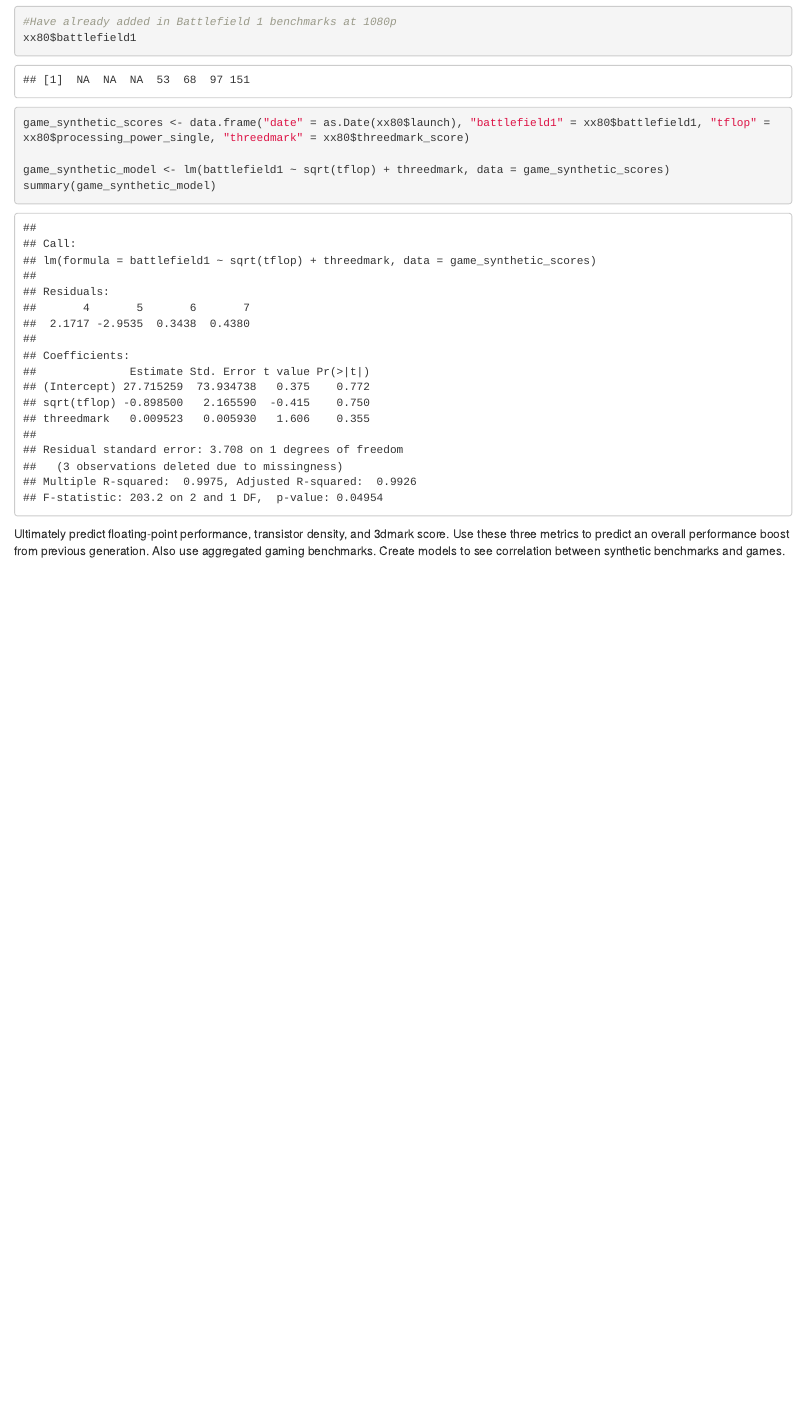
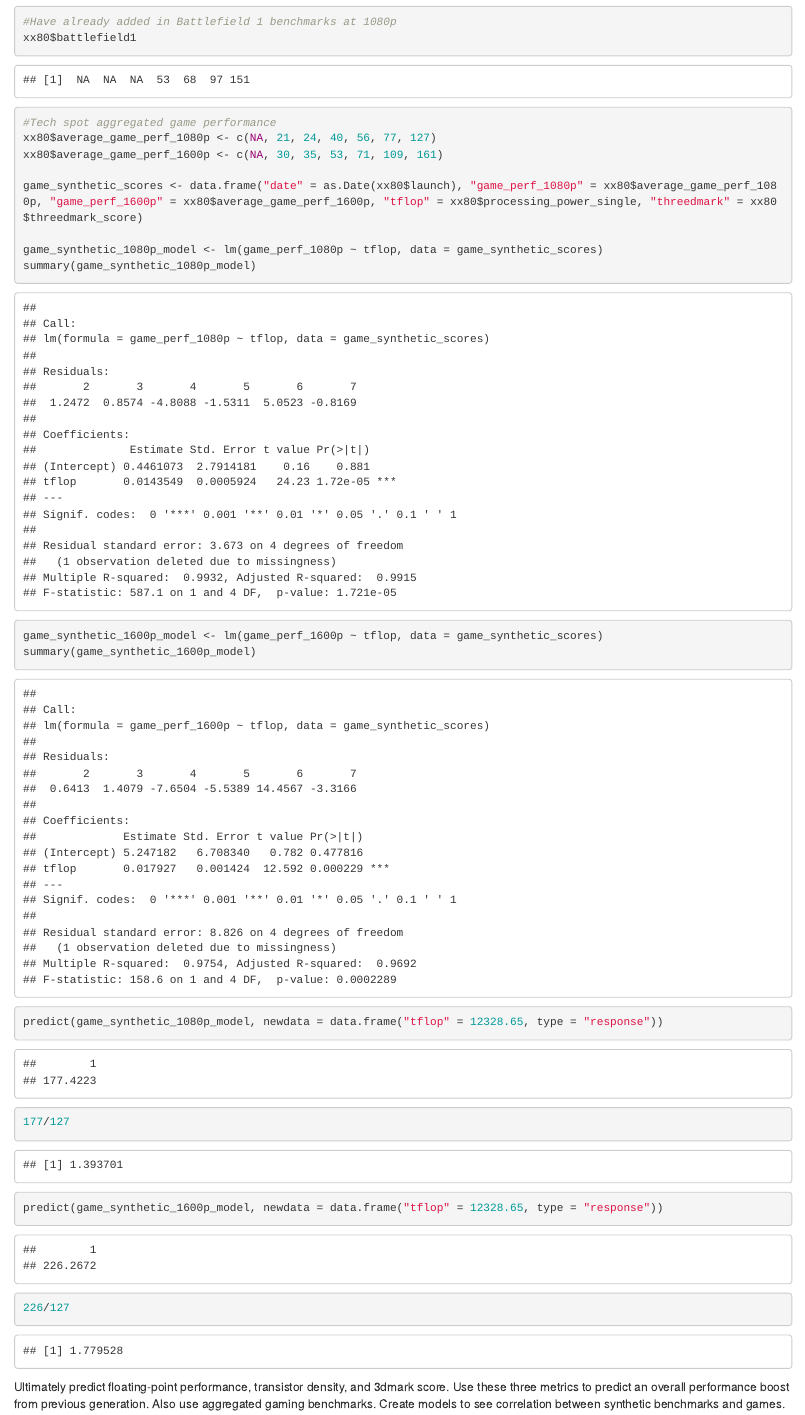
Before and after one commit to narenakurati/nvidiaprediction, an R Markdown document (nvidia_prediction_markdown.Rmd): the page in a window 1100 px wide, from 11840 px down. The pictures show the output file nvidia_prediction_markdown.html that the author committed with the source, opened offline.

Commit message:
finished average fps gains predictions

````diff
--- a/nvidia_prediction_markdown.Rmd
+++ b/nvidia_prediction_markdown.Rmd
@@ -140,11 +140,23 @@
 #Have already added in Battlefield 1 benchmarks at 1080p
 xx80$battlefield1
 
+#Tech spot aggregated game performance
+xx80$average_game_perf_1080p <- c(NA, 21, 24, 40, 56, 77, 127)
+xx80$average_game_perf_1600p <- c(NA, 30, 35, 53, 71, 109, 161)
 
-game_synthetic_scores <- data.frame("date" = as.Date(xx80$launch), "battlefield1" = xx80$battlefield1, "tflop" = xx80$processing_power_single, "threedmark" = xx80$threedmark_score)
+game_synthetic_scores <- data.frame("date" = as.Date(xx80$launch), "game_perf_1080p" = xx80$average_game_perf_1080p, "game_perf_1600p" = xx80$average_game_perf_1600p, "tflop" = xx80$processing_power_single, "threedmark" = xx80$threedmark_score)
 
-game_synthetic_model <- lm(battlefield1 ~ sqrt(tflop) + threedmark, data = game_synthetic_scores)
-summary(game_synthetic_model)
+game_synthetic_1080p_model <- lm(game_perf_1080p ~ tflop, data = game_synthetic_scores)
+summary(game_synthetic_1080p_model)
+
+game_synthetic_1600p_model <- lm(game_perf_1600p ~ tflop, data = game_synthetic_scores)
+summary(game_synthetic_1600p_model)
+
+predict(game_synthetic_1080p_model, newdata = data.frame("tflop" = 12328.65, type = "response"))
+177/127
+
+predict(game_synthetic_1600p_model, newdata = data.frame("tflop" = 12328.65, type = "response"))
+226/127
 ```
 
 Ultimately predict floating-point performance, transistor density, and 3dmark score. Use these three metrics to predict an overall performance boost from previous generation. Also use aggregated gaming benchmarks. Create models to see correlation between synthetic benchmarks and games.
````
Also changed, not shown: nvidia_prediction_markdown.html.
